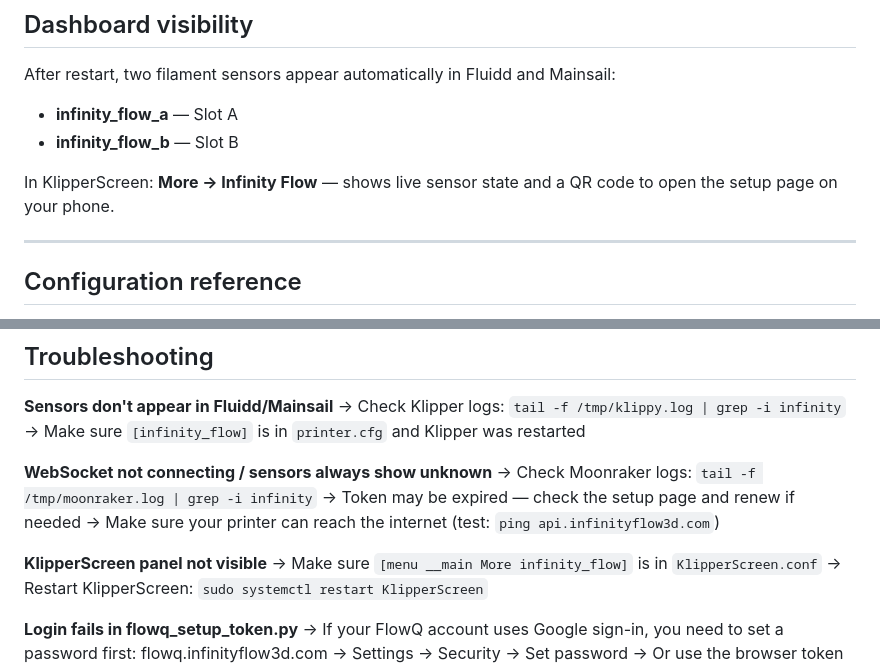
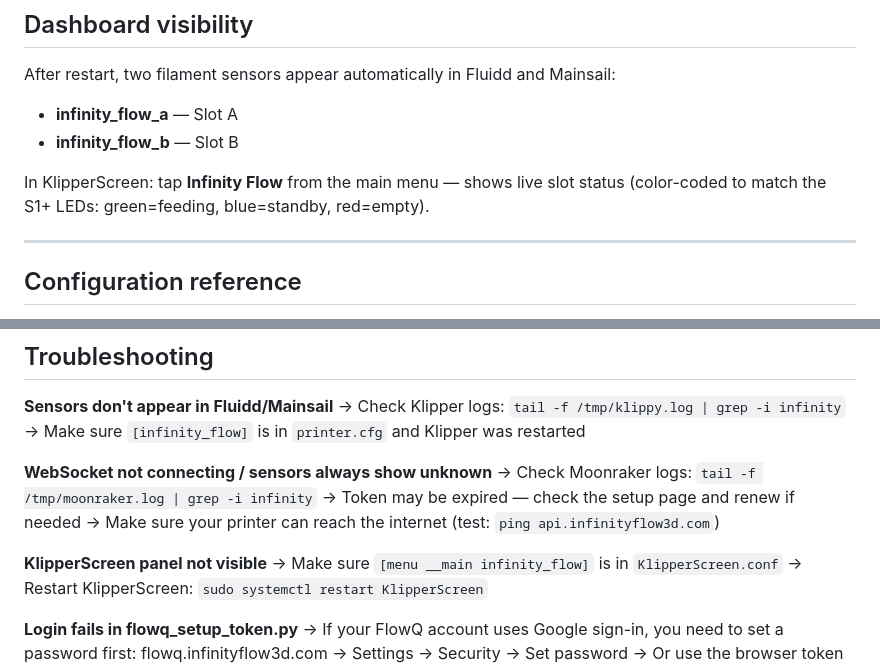
Before and after one commit to tommasobbianchi/klipper-infinity-flow, a Markdown page: README.md, 2 parts joined by grey strips. Rendered like a GitHub page.

Commit message:
Fix stale README references
- Menu path: __main (not __main More)
- Remove QR code mention, describe color-coded slot cards

Co-Authored-By: Claude Sonnet 4.6 <noreply@anthropic.com>

```diff
--- a/README.md
+++ b/README.md
@@ -103,7 +103,7 @@ After restart, two filament sensors appear automatically in Fluidd and Mainsail:
 - **infinity_flow_a** — Slot A
 - **infinity_flow_b** — Slot B
 
-In KlipperScreen: **More → Infinity Flow** — shows live sensor state and a QR code to open the setup page on your phone.
+In KlipperScreen: tap **Infinity Flow** from the main menu — shows live slot status (color-coded to match the S1+ LEDs: green=feeding, blue=standby, red=empty).
 
 ---
 
@@ -185,7 +185,7 @@ sudo systemctl restart moonraker
 → Make sure your printer can reach the internet (test: `ping api.infinityflow3d.com`)
 
 **KlipperScreen panel not visible**
-→ Make sure `[menu __main More infinity_flow]` is in `KlipperScreen.conf`
+→ Make sure `[menu __main infinity_flow]` is in `KlipperScreen.conf`
 → Restart KlipperScreen: `sudo systemctl restart KlipperScreen`
 
 **Login fails in flowq_setup_token.py**
```
